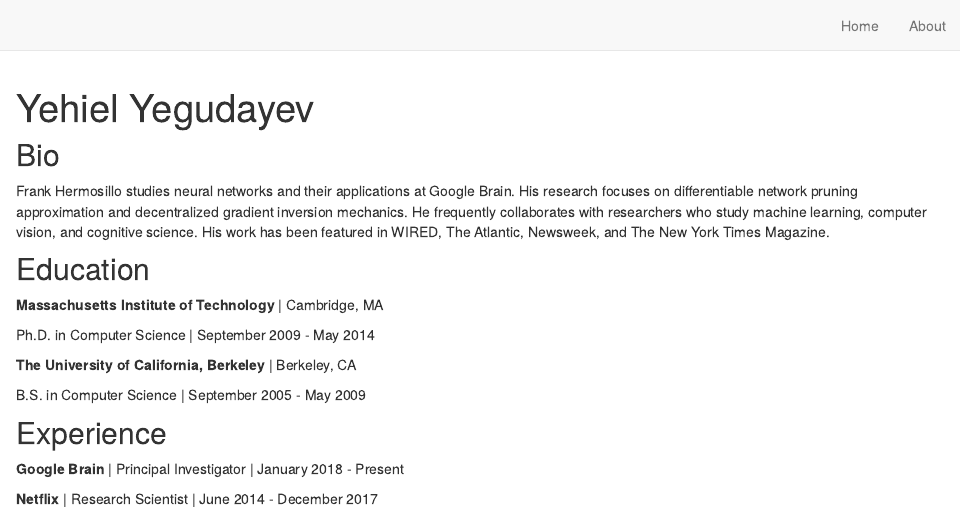
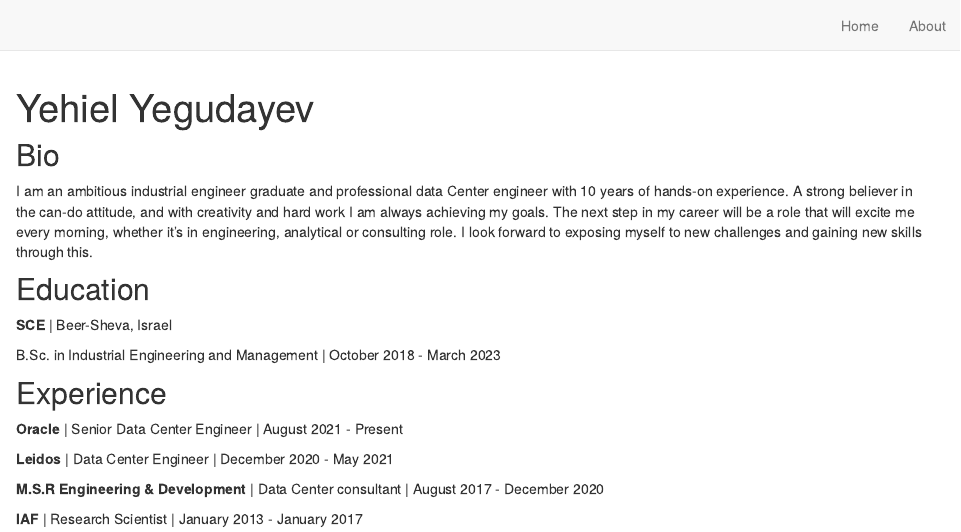
Before and after one commit to yehiel33/yehiel33.github.io, an R Markdown document (index.Rmd): the page in a window 1100 px wide, from its top. Rendered offline with R 4.5, knitr and Pandoc, with nearby package versions; drawn as R Markdown's standard HTML page in place of the format the file asks for.

Commit message:
rewrite info

```diff
--- a/index.Rmd
+++ b/index.Rmd
@@ -15,25 +15,21 @@ site: distill::distill_website
 
 ## Bio
 
-Frank Hermosillo studies neural networks and their applications at Google
-Brain. His research focuses on differentiable network pruning approximation and
-decentralized gradient inversion mechanics. He frequently collaborates with
-researchers who study machine learning, computer vision, and cognitive science.
-His work has been featured in WIRED, The Atlantic, Newsweek, and The New York
-Times Magazine.
+I am an ambitious industrial engineer graduate and professional data Center engineer with 10 years of hands-on experience. A strong believer in the can-do attitude, and with creativity and hard work I am always achieving my goals.
+The next step in my career will be a role that will excite me every morning, whether it's in engineering, analytical or consulting role. I look forward to exposing myself to new challenges and gaining new skills through this.
 
 ## Education
 
-**Massachusetts Institute of Technology** | Cambridge, MA
+**SCE** | Beer-Sheva, Israel
 
-Ph.D. in Computer Science | September 2009 - May 2014
-
-**The University of California, Berkeley** | Berkeley, CA
-
-B.S. in Computer Science | September 2005 - May 2009
+B.Sc. in Industrial Engineering and Management | October 2018 - March 2023
 
 ## Experience
 
-**Google Brain** | Principal Investigator | January 2018 - Present
+**Oracle** | Senior Data Center Engineer | August 2021 - Present
 
-**Netflix** | Research Scientist | June 2014 - December 2017
+**Leidos** | Data Center Engineer | December 2020 - May 2021
+
+**M.S.R Engineering & Development** | Data Center consultant | August 2017 - December 2020
+
+**IAF** | Research Scientist | January 2013 - January 2017
```
Also changed, not shown: _site.yml (+1 -1 lines), docs/search.json.
